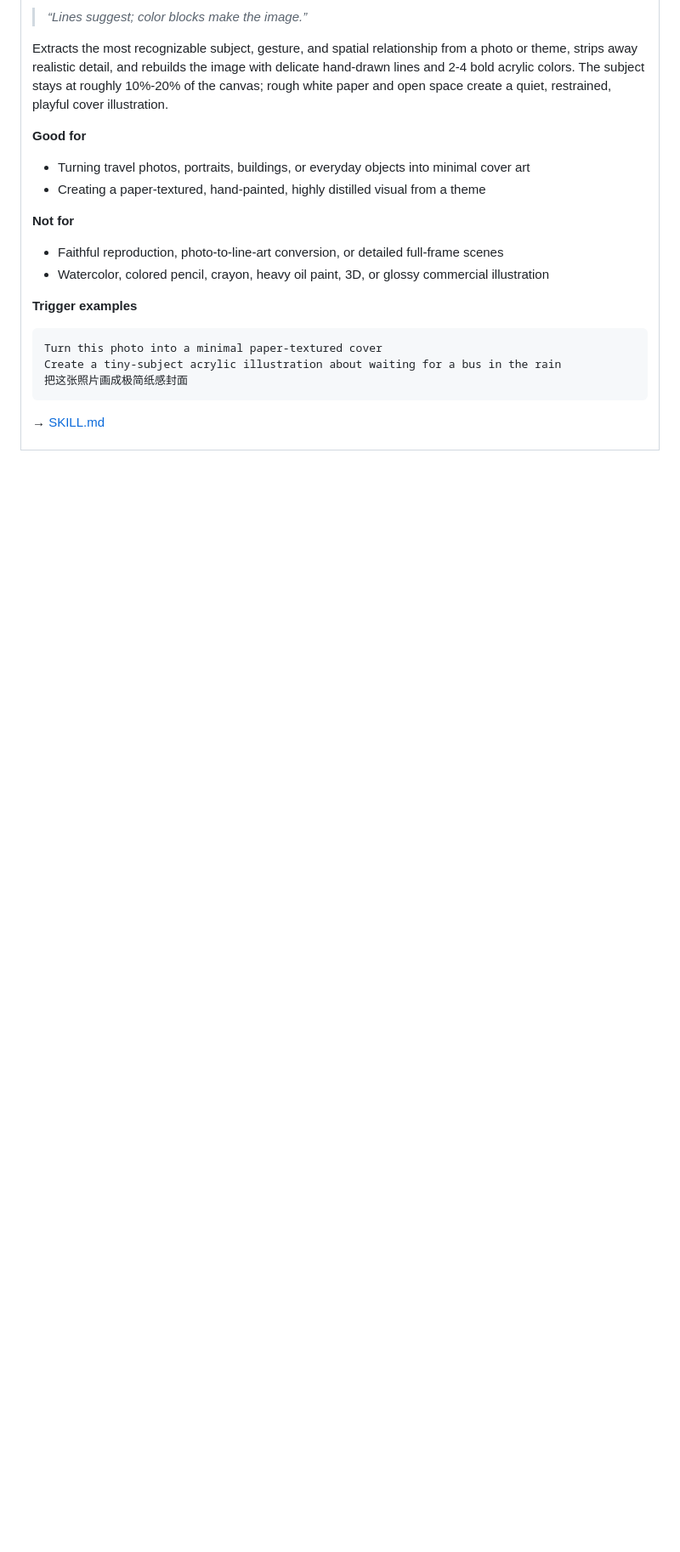
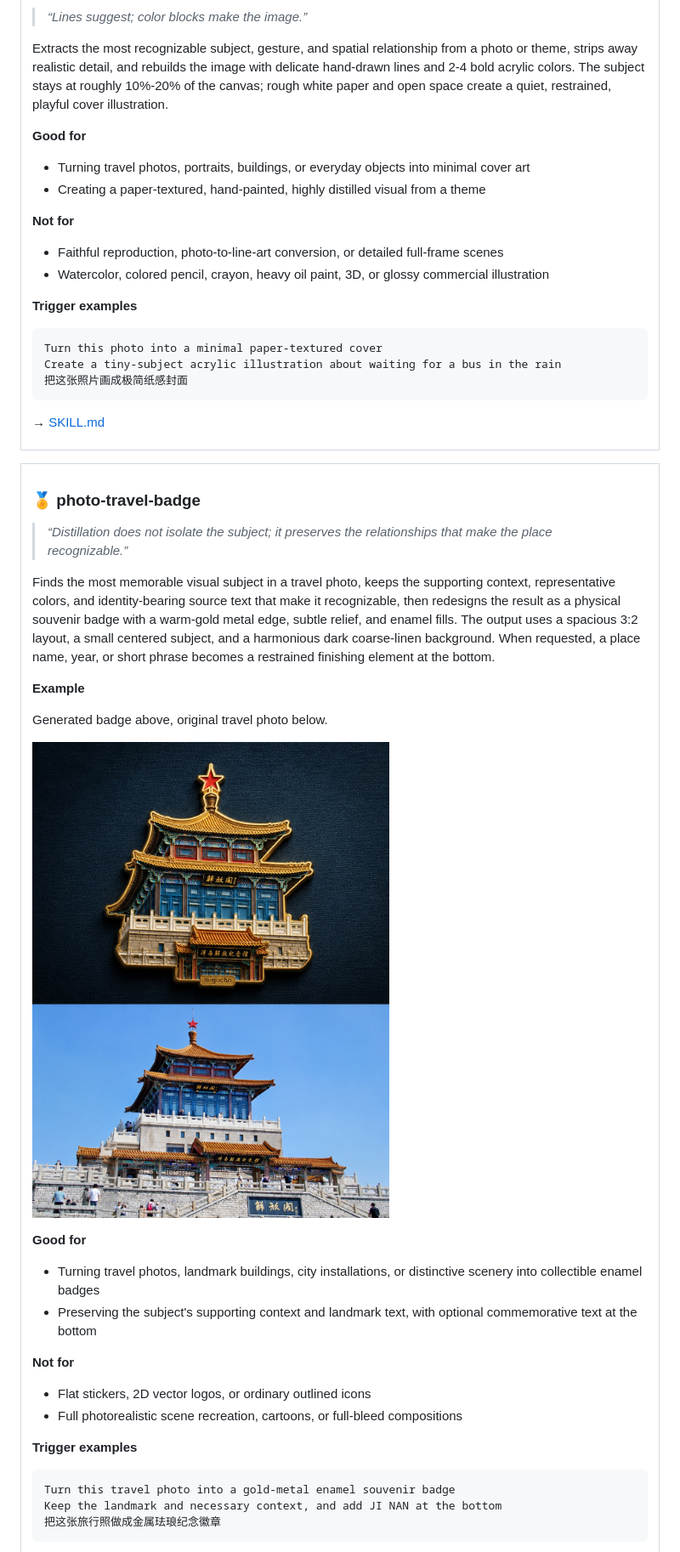
Before and after one commit to miguchn/migu_skill, a Markdown page: README_EN.md, the part around one of its changes. Shown at 85% size. Drawn GitHub-style; pictures changed too: assets/photo-travel-badge/jiefangge-before-after.jpg (added); blank space fills up the shorter version.

Commit message:
feat: add photo-travel-badge skill

````diff
--- a/README_EN.md
+++ b/README_EN.md
@@ -134,3 +135,35 @@ Create a tiny-subject acrylic illustration about waiting for a bus in the rain
 <table>
 <tr><td>
 
+<a id="photo-travel-badge"></a>
+
+### 🏅 photo-travel-badge
+
+> *“Distillation does not isolate the subject; it preserves the relationships that make the place recognizable.”*
+
+Finds the most memorable visual subject in a travel photo, keeps the supporting context, representative colors, and identity-bearing source text that make it recognizable, then redesigns the result as a physical souvenir badge with a warm-gold metal edge, subtle relief, and enamel fills. The output uses a spacious 3:2 layout, a small centered subject, and a harmonious dark coarse-linen background. When requested, a place name, year, or short phrase becomes a restrained finishing element at the bottom.
+
+**Example**
+
+Generated badge above, original travel photo below.
+
+![photo-travel-badge generated Jiefang Pavilion badge and source photo](./assets/photo-travel-badge/jiefangge-before-after.jpg)
+
+**Good for**
+
+- Turning travel photos, landmark buildings, city installations, or distinctive scenery into collectible enamel badges
+- Preserving the subject's supporting context and landmark text, with optional commemorative text at the bottom
+
+**Not for**
+
+- Flat stickers, 2D vector logos, or ordinary outlined icons
+- Full photorealistic scene recreation, cartoons, or full-bleed compositions
+
+**Trigger examples**
+
+```
+Turn this travel photo into a gold-metal enamel souvenir badge
+Keep the landmark and necessary context, and add JI NAN at the bottom
+把这张旅行照做成金属珐琅纪念徽章
+```
+
````
Also changed, not shown: other parts of README_EN.md (+10 -1 lines), README.md (+42 -1 lines), photo-travel-badge/SKILL.md (added, +50 -0 lines).
